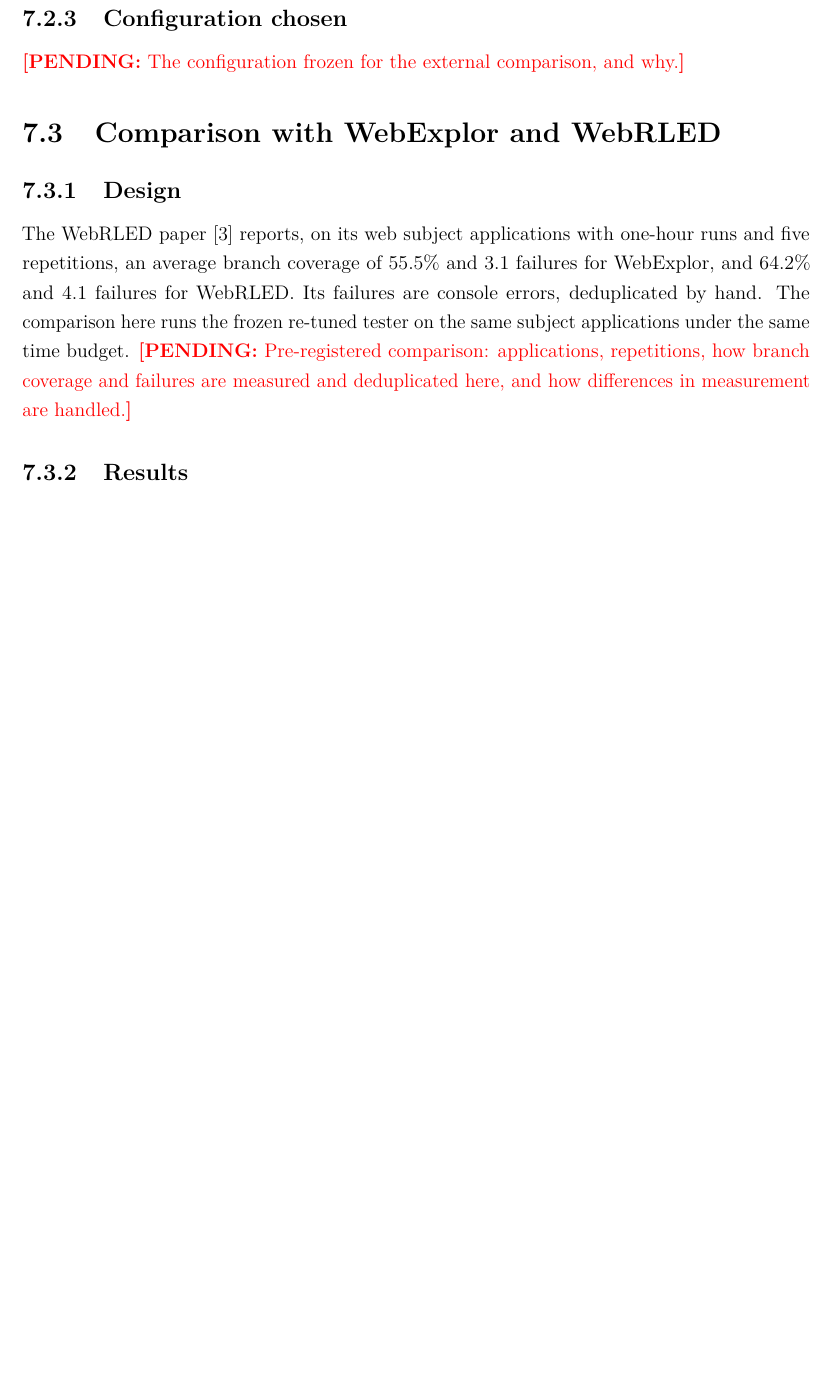
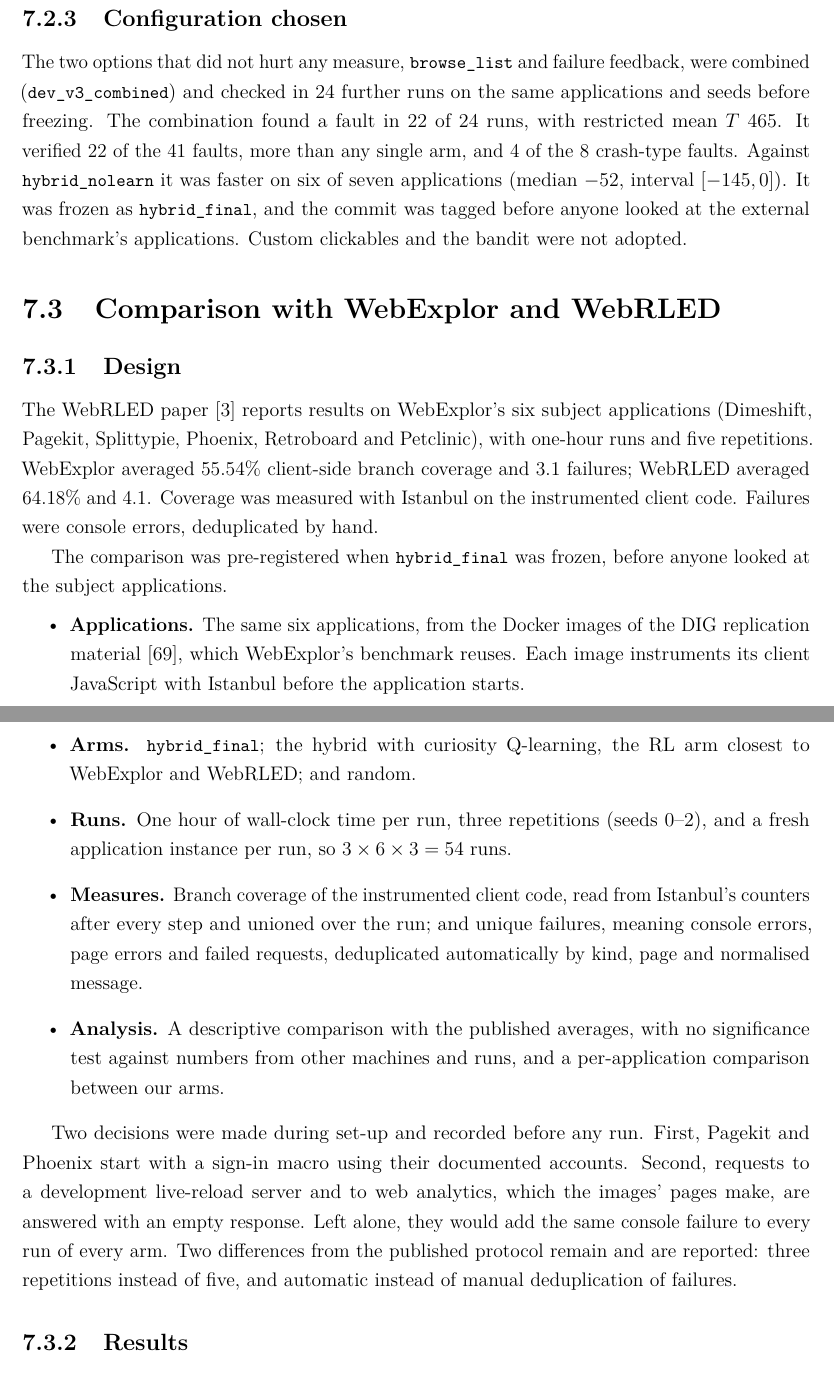
Before and after one commit to Rustlogan2k/Autonomous-web-testing-agent, a LaTeX thesis (thesis/mythesis.tex, which reads thesis/chapters/chapter6.tex, thesis/chapters/chapter7.tex): part of page 45 of 56 before the commit and two parts of pages 46 and 47 of 57 after it, the two joined at a grey line, cut so that both start at the same text, the shorter picture padded with empty space. The pictures show the PDF file thesis/mythesis.pdf that the author committed with the source.

Commit message:
thesis: tuning round v3 results and chosen configuration; external comparison design (Ch. 6, 7)
Co-Authored-By: Claude Opus 5.5 <noreply@anthropic.com>

```diff
--- a/thesis/chapters/chapter6.tex
+++ b/thesis/chapters/chapter6.tex
@@ -110,0 +115,3 @@
+\end{itemize}
+They are open-source applications not written by this project. They run from the Docker
+images of the DIG replication material~\cite{biagiola2019diversity}, which instrument the
--- a/thesis/chapters/chapter7.tex
+++ b/thesis/chapters/chapter7.tex
@@ -179,0 +186,6 @@
+\label{tab:tuning-arms}
+\resizebox{\textwidth}{!}{%
+\begin{tabular}{@{}lrrrrrr@{}}
+\toprule
+Arm & Found a fault & RMST & Distinct faults & Crash faults & Unique failures / run & JS coverage \\
+\midrule
@@ -179,0 +204,3 @@
+\begin{table}[H]
+\centering
+\small
@@ -179,0 +210 @@
+\label{tab:tuning-matched}
@@ -179,0 +224,5 @@
+\end{table}
+
+\paragraph{Reading.}
+\begin{itemize}
+  \item \textbf{\code{browse\_list} helps consistently but modestly.} It was faster on six of
@@ -179,0 +232 @@
+        distinct faults.
@@ -180,21 +240,55 @@
+        arm.
+\end{itemize}
 
 \subsection{Configuration chosen}
 
-\pending{The configuration frozen for the external comparison, and why.}
+The two options that did not hurt any measure, \code{browse\_list} and failure feedback,
+were combined (\code{dev\_v3\_combined}) and checked in 24 further runs on the same
+applications and seeds before freezing. The combination found a fault in 22 of 24 runs,
+with restricted mean $T$ 465. It verified 22 of the 41 faults, more than any single arm, and
+4 of the 8 crash-type faults. Against \code{hybrid\_nolearn} it was faster on six of seven
+applications (median $-52$, interval $[-145, 0]$). It was frozen as \code{hybrid\_final},
+and the commit was tagged before anyone looked at the external benchmark's applications.
+Custom clickables and the bandit were not adopted.
 
 \section{Comparison with WebExplor and WebRLED}
 \label{sec:extresults}
 
 \subsection{Design}
 
-The WebRLED paper~\cite{gu2025webrled} reports, on its web subject applications with
-one-hour runs and five repetitions, an average branch coverage of 55.5\% and 3.1 failures for
-WebExplor, and 64.2\% and 4.1 failures for WebRLED. Its failures are console errors,
-deduplicated by hand. The comparison here runs the frozen re-tuned tester on the same
-subject applications under the same time budget.
-\pending{Pre-registered comparison: applications, repetitions, how branch coverage and
-failures are measured and deduplicated here, and how differences in measurement are
-handled.}
+The WebRLED paper~\cite{gu2025webrled} reports results on WebExplor's six subject
+applications (Dimeshift, Pagekit, Splittypie, Phoenix, Retroboard and Petclinic), with
+one-hour runs and five repetitions. WebExplor averaged 55.54\% client-side branch coverage
+and 3.1 failures; WebRLED averaged 64.18\% and 4.1. Coverage was measured with Istanbul on
+the instrumented client code. Failures were console errors, deduplicated by hand.
+
+The comparison was pre-registered when \code{hybrid\_final} was frozen, before anyone
+looked at the subject applications.
+\begin{itemize}
+  \item \textbf{Applications.} The same six applications, from the Docker images of the
+        DIG replication material~\cite{biagiola2019diversity}, which WebExplor's benchmark
+        reuses. Each image instruments its client JavaScript with Istanbul before the
+        application starts.
+  \item \textbf{Arms.} \code{hybrid\_final}; the hybrid with curiosity Q-learning, the RL
+        arm closest to WebExplor and WebRLED; and random.
+  \item \textbf{Runs.} One hour of wall-clock time per run, three repetitions (seeds 0--2),
+        and a fresh application instance per run, so $3 \times 6 \times 3 = 54$ runs.
+  \item \textbf{Measures.} Branch coverage of the instrumented client code, read from
+        Istanbul's counters after every step and unioned over the run; and unique failures,
+        meaning console errors, page errors and failed requests, deduplicated automatically
+        by kind, page and normalised message.
+  \item \textbf{Analysis.} A descriptive comparison with the published averages, with no
+        significance test against numbers from other machines and runs, and a per-application
+        comparison between our arms.
+\end{itemize}
+
+Two decisions were made during set-up and recorded before any run. First, Pagekit and
+Phoenix start with a sign-in macro using their documented accounts. Second, requests to a
+development live-reload server and to web analytics, which the images' pages make, are
+answered with an empty response. Left alone, they would add the same console failure to
+every run of every arm. Two differences from the published protocol remain and are
+reported: three repetitions instead of five, and automatic instead of manual deduplication
+of failures.
 
 \subsection{Results}
 
```
Also changed, not shown: thesis/references.bib (+7 -0 lines), thesis/mythesis.pdf, thesis/chapters/chapter6.tex (17 more changed lines), thesis/chapters/chapter7.tex (50 more changed lines).
